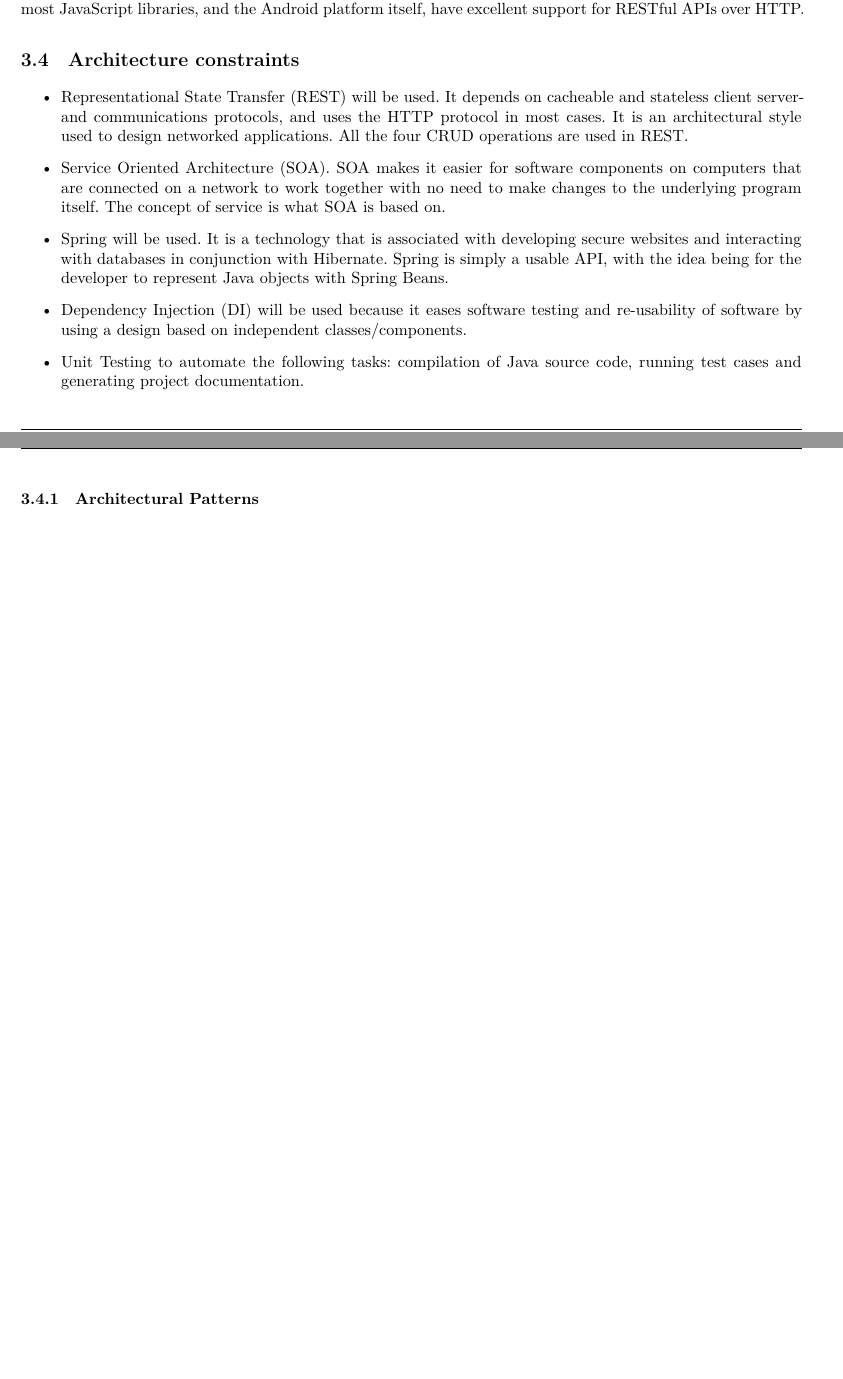
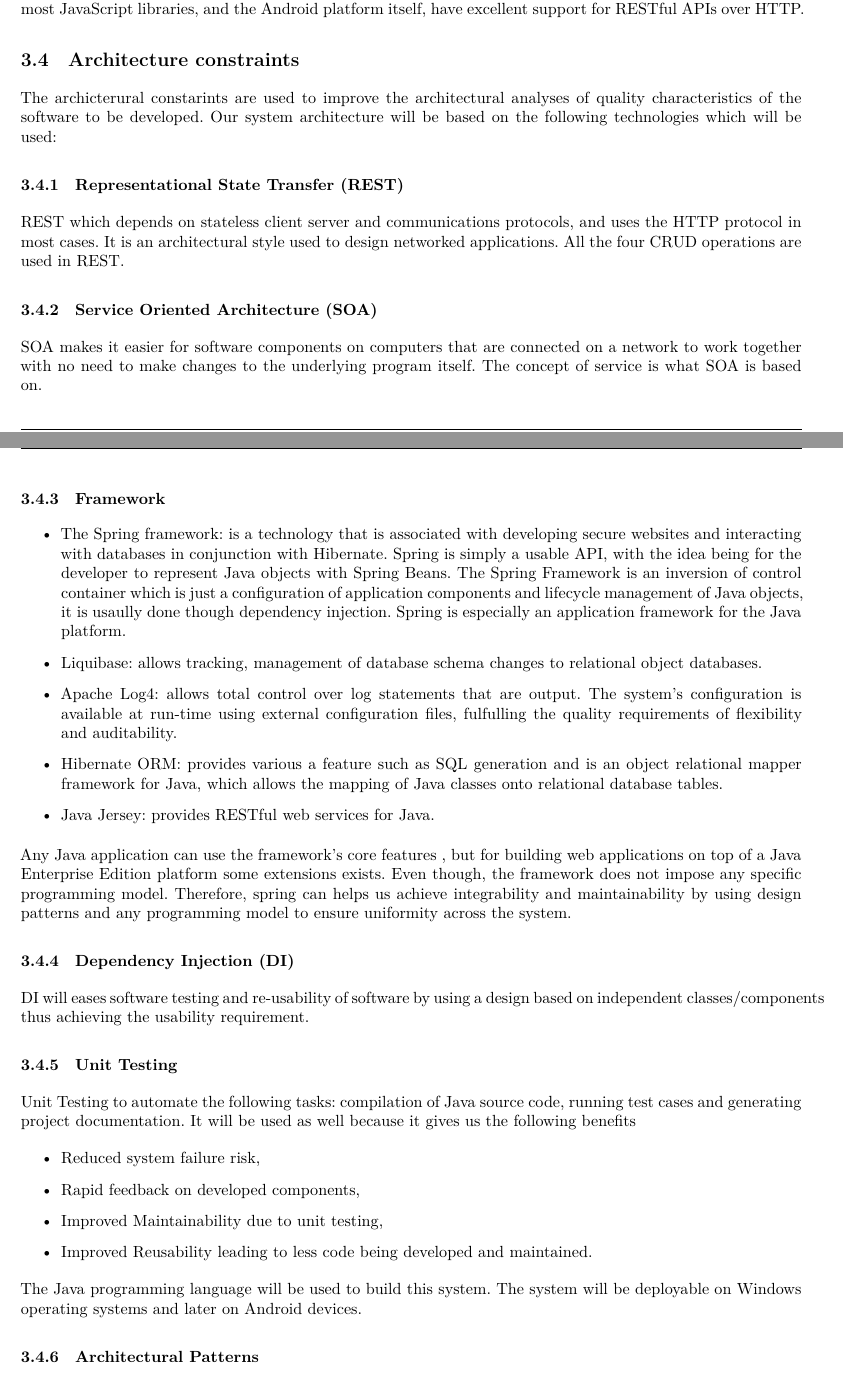
Before and after one commit to andrewbroekman/echo, a LaTeX document (docs/Requirements and Technology-Neutral Analysis and Design Specification/requirements.tex): two parts of pages 10 and 11 of 46 before the commit and two parts of pages 10 and 11 of 47 after it, joined at a grey line, cut so that both start at the same text, the shorter picture padded with empty space. Compiled offline with XeLaTeX.

Commit message:
Architecture constraints implemented on technologies

```diff
--- a/docs/Requirements and Technology-Neutral Analysis and Design Specification/requirements.tex
+++ b/docs/Requirements and Technology-Neutral Analysis and Design Specification/requirements.tex
@@ -302,13 +302,40 @@ The Android application will be built to work on all Android version 4.2 and upw
 The RESTful API will be implemented using the HTTP protocol as a high level protocol. The reason that HTTP is chosen is that it is a widely supported and deployed protocol, allowing a lot of flexibility. Furthermore, most JavaScript libraries, and the Android platform itself, have excellent support for RESTful APIs over HTTP.
 
 \subsection{Architecture constraints}
-\begin{itemize}
-\item Representational State Transfer (REST) will be used. It depends on cacheable and stateless client server- and communications protocols, and uses the HTTP protocol in most cases. It is an architectural style used to design networked applications. All the four CRUD operations are used in REST.
-\item Service Oriented Architecture (SOA). SOA makes it easier for software components on computers that are connected on a network to work together with no need to make changes to the underlying program itself. The concept of service is what SOA is based on.
-\item Spring will be used. It is a technology that is associated with developing secure websites and interacting with databases in conjunction with Hibernate. Spring is simply a usable API, with the idea being for the developer to represent Java objects with Spring Beans.
-\item Dependency Injection (DI) will be used because it eases software testing and re-usability of software by using a design based on independent classes/components.
-\item Unit Testing to automate the following tasks: compilation of Java source code, running test cases and generating project documentation.
-\end{itemize}
+The archicterural constarints are used to improve the architectural analyses of quality characteristics of the software to be developed. Our system architecture will be based on the following technologies which will be used:
+	\subsubsection{Representational State Transfer  (REST)}
+	REST which depends on stateless client server and communications protocols, and uses the HTTP protocol in most cases. It is an architectural style used to design networked applications. All the four CRUD operations are used in REST.
+
+	\subsubsection{Service Oriented Architecture (SOA)}
+	SOA makes it easier for software components on computers that are connected on a network to work together with no need to make changes to the underlying program itself. The concept of service is what SOA is based on.
+
+	\subsubsection{Framework}
+	  \begin{itemize}
+		  \item The Spring framework: is a technology that is associated with developing secure websites and interacting with databases in conjunction with Hibernate. Spring is simply a usable API, with the idea being for the developer to represent Java objects with Spring Beans.
+		  The Spring Framework is an inversion of control container which is just a configuration of application components and lifecycle management of Java objects, it is usaully done though dependency injection. Spring is especially an application framework for the Java platform.
+		  \item Liquibase: allows tracking, management of database schema changes to relational object databases.
+		  \item Apache Log4: allows total control over log statements that are output. The system's configuration is available at run-time using external configuration files, fulfulling the quality requirements of flexibility and auditability.
+		  \item Hibernate ORM: provides various a feature such as SQL generation and is an object relational mapper framework for Java, which allows the mapping of Java classes onto relational database tables.
+		  \item Java Jersey: provides RESTful web services for Java.
+	  \end{itemize}
+
+	Any Java application can use the framework's core features , but for building web applications on top of a Java Enterprise Edition platform some extensions exists. Even though, the framework does not impose any specific programming model.
+	Therefore, spring can helps us achieve integrability and maintainability by using design patterns and any programming model to ensure uniformity across the system.
+
+	\subsubsection{Dependency Injection (DI)}
+	DI will eases software testing and re-usability of software by using a design based on independent classes/components thus achieving the usability requirement.
+
+	\subsubsection{Unit Testing}
+	Unit Testing to automate the following tasks: compilation of Java source code, running test cases and generating project documentation. It will be used as well because it gives us the following benefits
+		\begin{itemize}
+			\item Reduced system failure risk,
+			\item Rapid feedback on developed components,
+			\item Improved Maintainability due to unit testing,
+			\item Improved Reusability leading to less code being developed and maintained.
+		\end{itemize}
+
+The Java programming language will be used to build this system.
+The system will be deployable on Windows operating systems and later on Android devices.
 
 \subsubsection{Architectural Patterns}
 	\begin{itemize}
```
